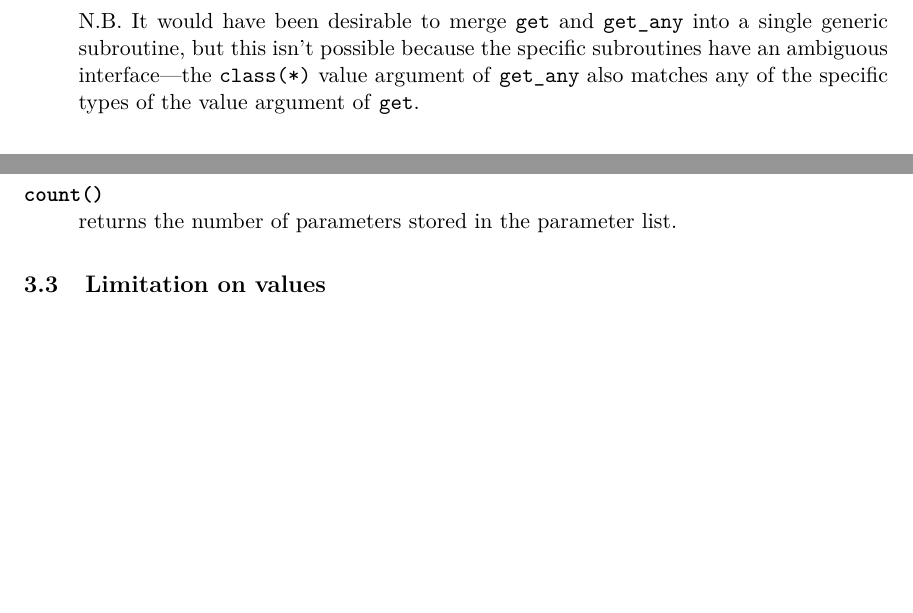
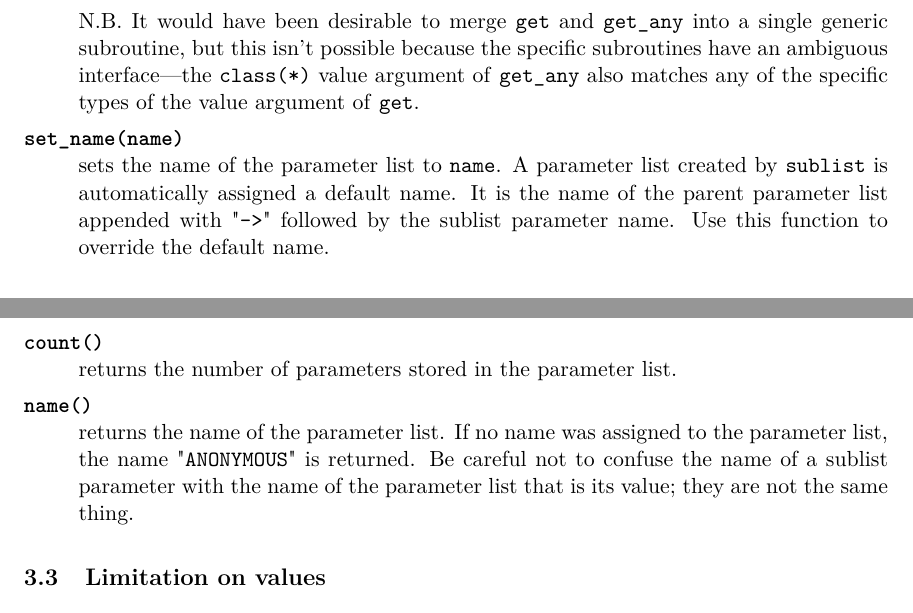
Before and after one commit to nncarlson/petaca, a LaTeX document (doc/parameter_lists.tex): two parts of pages 3 and 4 of 7, joined at a grey line, cut so that both start at the same text, the shorter picture padded with empty space. Compiled offline with pdfLaTeX; a LaTeX package or settings file that is missing is left out.

Commit message:
Added the name/set_name type bound procedures to the parameter_list type.  Fixed some problems with the parameter_list unit test that resulted in unreported errors.

```diff
--- a/doc/parameter_lists.tex
+++ b/doc/parameter_lists.tex
@@ -164,6 +164,12 @@ error unit and the program terminates.
   specific subroutines have an ambiguous interface---the \texttt{class(*)}
   value argument of \texttt{get_any} also matches any of the specific types
   of the value argument of \texttt{get}.
+\item[\texttt{set_name(name)}]
+  sets the name of the parameter list to \texttt{name}.  A parameter list
+  created by \texttt{sublist} is automatically assigned a default name. It is
+  the name of the parent parameter list appended with "\texttt{->}" followed
+  by the sublist parameter name.  Use this function to override the default
+  name.
 \end{description}
 
 \subsection{Type bound functions}
@@ -190,6 +196,11 @@ error unit and the program terminates.
   otherwise it returns false.
 \item[\texttt{count()}]
   returns the number of parameters stored in the parameter list.
+\item[\texttt{name()}]
+  returns the name of the parameter list.  If no name was assigned to the
+  parameter list, the name "\texttt{ANONYMOUS}" is returned.  Be careful not
+  to confuse the name of a sublist parameter with the name of the parameter
+  list that is its value; they are not the same thing.
 \end{description}
 
 \subsection{Limitation on values}
```
Also changed, not shown: CMakeLists.txt (+1 -0 lines), doc/parameter_lists.pdf, 2 other files.
